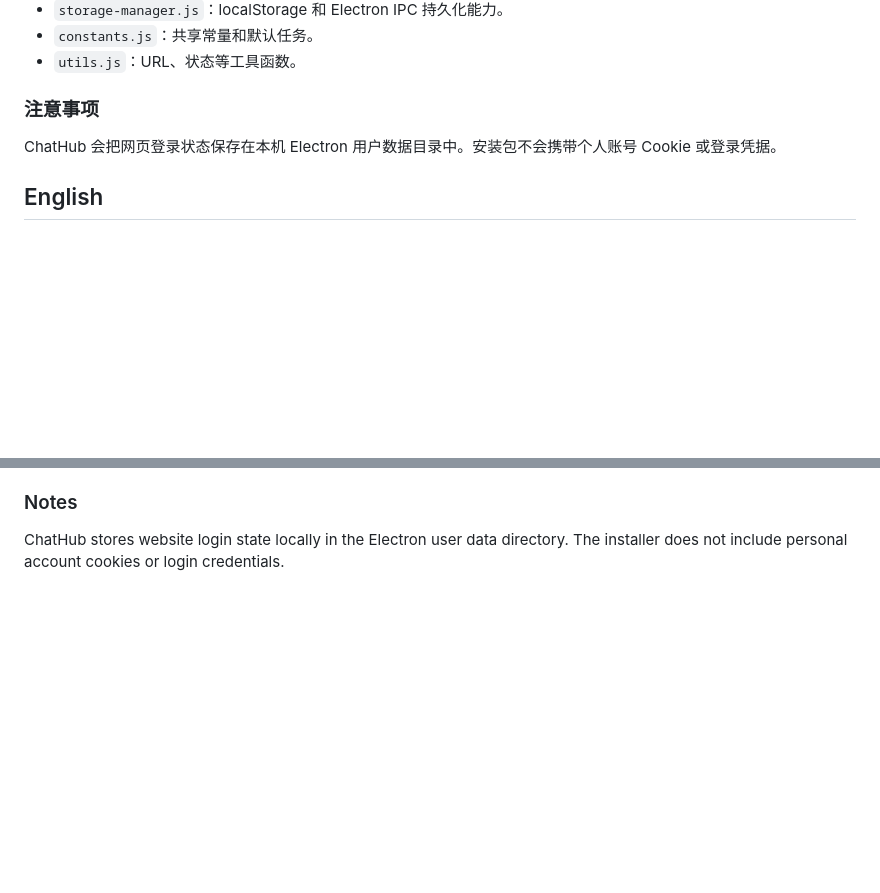
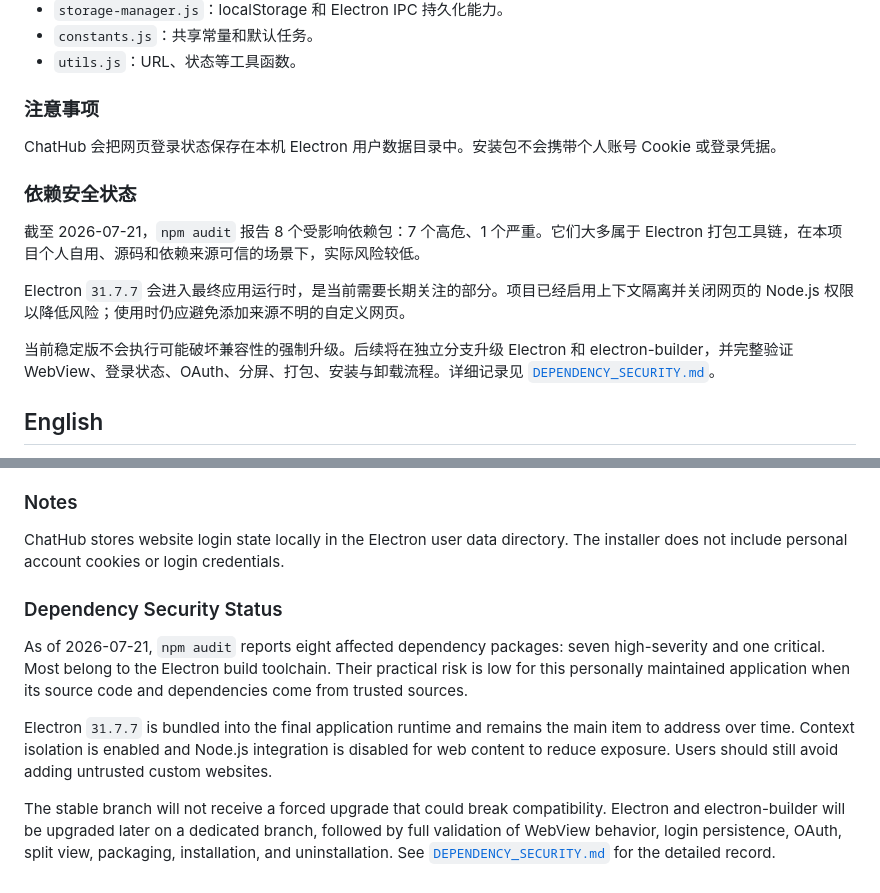
Before and after one commit to wyshenming/ChatHub, a Markdown page: README.md, 2 parts joined by grey strips. Rendered like a GitHub page; blank space fills up the shorter version.

Commit message:
docs: add bilingual dependency security notice

```diff
--- a/README.md
+++ b/README.md
@@ -81,6 +81,14 @@ renderer 层按职责拆分：
 
 ChatHub 会把网页登录状态保存在本机 Electron 用户数据目录中。安装包不会携带个人账号 Cookie 或登录凭据。
 
+### 依赖安全状态
+
+截至 2026-07-21，`npm audit` 报告 8 个受影响依赖包：7 个高危、1 个严重。它们大多属于 Electron 打包工具链，在本项目个人自用、源码和依赖来源可信的场景下，实际风险较低。
+
+Electron `31.7.7` 会进入最终应用运行时，是当前需要长期关注的部分。项目已经启用上下文隔离并关闭网页的 Node.js 权限以降低风险；使用时仍应避免添加来源不明的自定义网页。
+
+当前稳定版不会执行可能破坏兼容性的强制升级。后续将在独立分支升级 Electron 和 electron-builder，并完整验证 WebView、登录状态、OAuth、分屏、打包、安装与卸载流程。详细记录见 [`DEPENDENCY_SECURITY.md`](DEPENDENCY_SECURITY.md)。
+
 ## English
 
 ChatHub is a Windows desktop workspace for AI chat websites. It uses Electron + WebView to bring ChatGPT, Gemini, DeepSeek, and custom AI web pages into one desktop window.
@@ -161,3 +169,11 @@ The renderer layer is split by responsibility:
 ### Notes
 
 ChatHub stores website login state locally in the Electron user data directory. The installer does not include personal account cookies or login credentials.
+
+### Dependency Security Status
+
+As of 2026-07-21, `npm audit` reports eight affected dependency packages: seven high-severity and one critical. Most belong to the Electron build toolchain. Their practical risk is low for this personally maintained application when its source code and dependencies come from trusted sources.
+
+Electron `31.7.7` is bundled into the final application runtime and remains the main item to address over time. Context isolation is enabled and Node.js integration is disabled for web content to reduce exposure. Users should still avoid adding untrusted custom websites.
+
+The stable branch will not receive a forced upgrade that could break compatibility. Electron and electron-builder will be upgraded later on a dedicated branch, followed by full validation of WebView behavior, login persistence, OAuth, split view, packaging, installation, and uninstallation. See [`DEPENDENCY_SECURITY.md`](DEPENDENCY_SECURITY.md) for the detailed record.
```
Also changed, not shown: DEVLOG.md (+1 -0 lines), TODO.md (+1 -0 lines).
